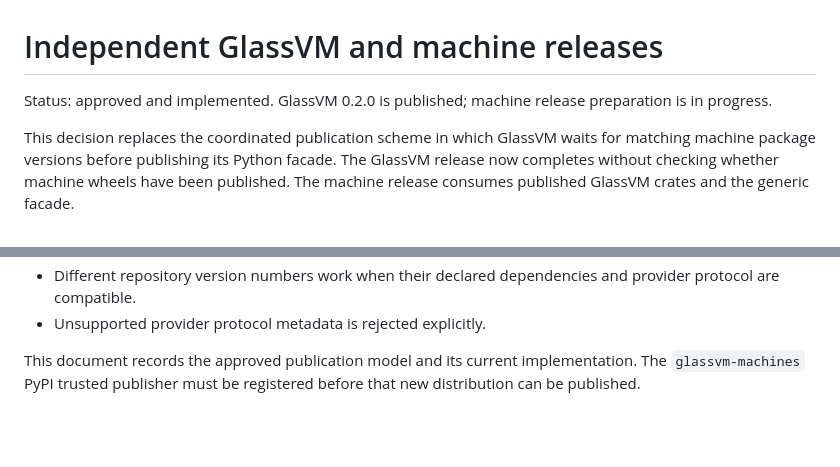
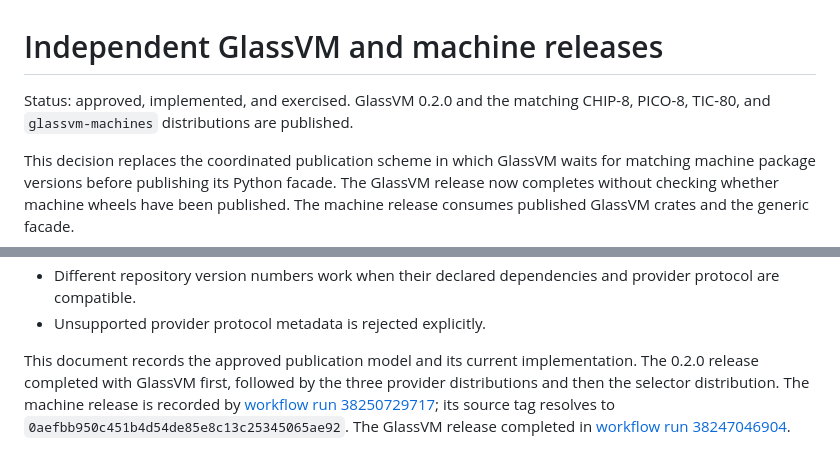
Before and after one commit to lospooky/glassvm, a Markdown page: docs/release/RELEASE_SEQUENCING.md, 2 parts joined by grey strips. Drawn GitHub-style; blank space fills up the shorter version.

Commit message:
Record completed 0.2.0 publication
- Document successful GlassVM and machine distribution releases.\n- Link release runs and record the machine source coordinate.

```diff
--- a/docs/release/RELEASE_SEQUENCING.md
+++ b/docs/release/RELEASE_SEQUENCING.md
@@ -1,7 +1,7 @@
 # Independent GlassVM and machine releases
 
-Status: approved and implemented. GlassVM 0.2.0 is published; machine release
-preparation is in progress.
+Status: approved, implemented, and exercised. GlassVM 0.2.0 and the matching
+CHIP-8, PICO-8, TIC-80, and `glassvm-machines` distributions are published.
 
 This decision replaces the coordinated publication scheme in which GlassVM
 waits for matching machine package versions before publishing its Python facade.
@@ -149,5 +149,8 @@ GlassVM completes its publication without waiting for the machines repository.
 - Unsupported provider protocol metadata is rejected explicitly.
 
 This document records the approved publication model and its current
-implementation. The `glassvm-machines` PyPI trusted publisher must be registered
-before that new distribution can be published.
+implementation. The 0.2.0 release completed with GlassVM first, followed by the
+three provider distributions and then the selector distribution. The machine
+release is recorded by [workflow run 38250729717](https://github.com/lospooky/glassvm-machines/actions/runs/38250729717);
+its source tag resolves to `0aefbb950c451b4d54de85e8c13c25345065ae92`. The
+GlassVM release completed in [workflow run 38247046904](https://github.com/lospooky/glassvm/actions/runs/38247046904).
```
